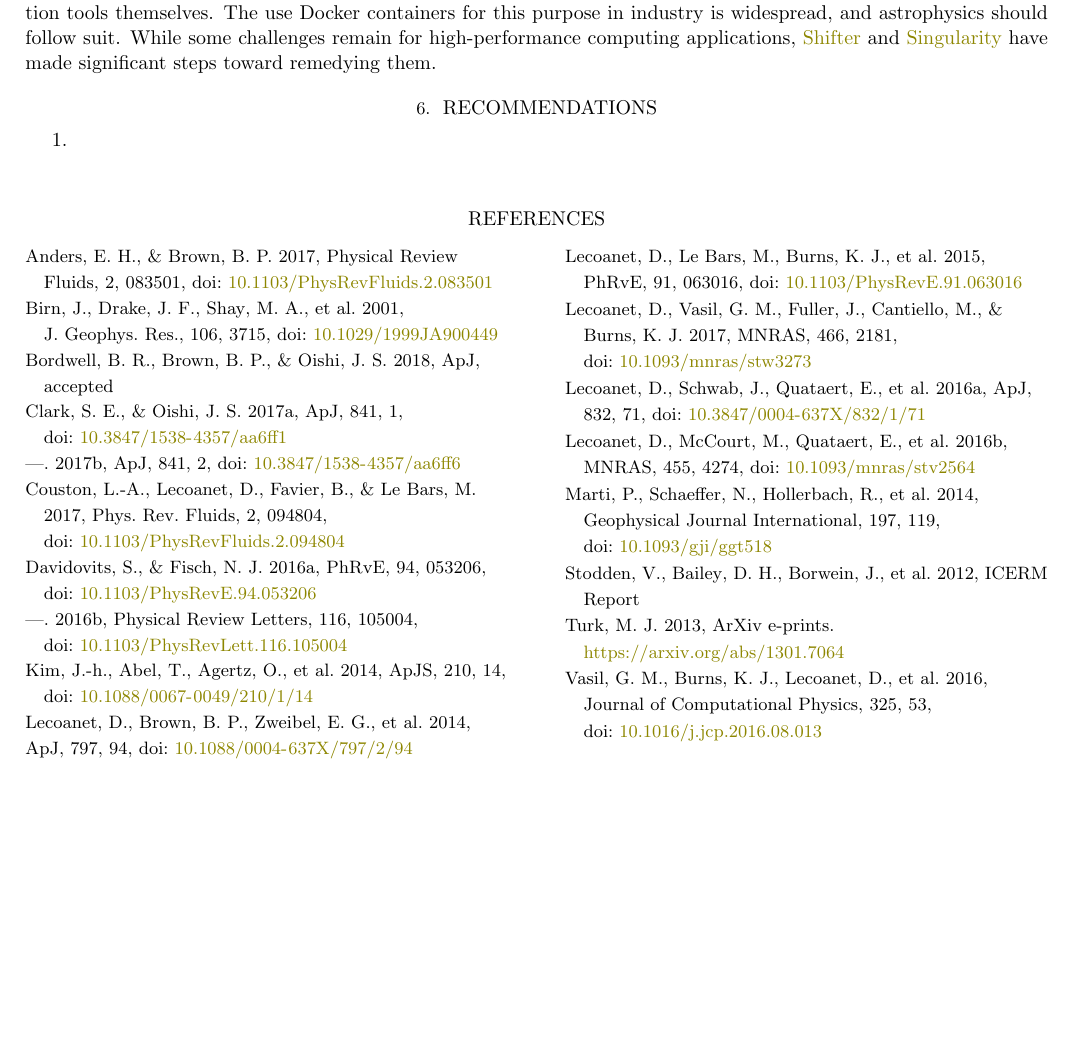
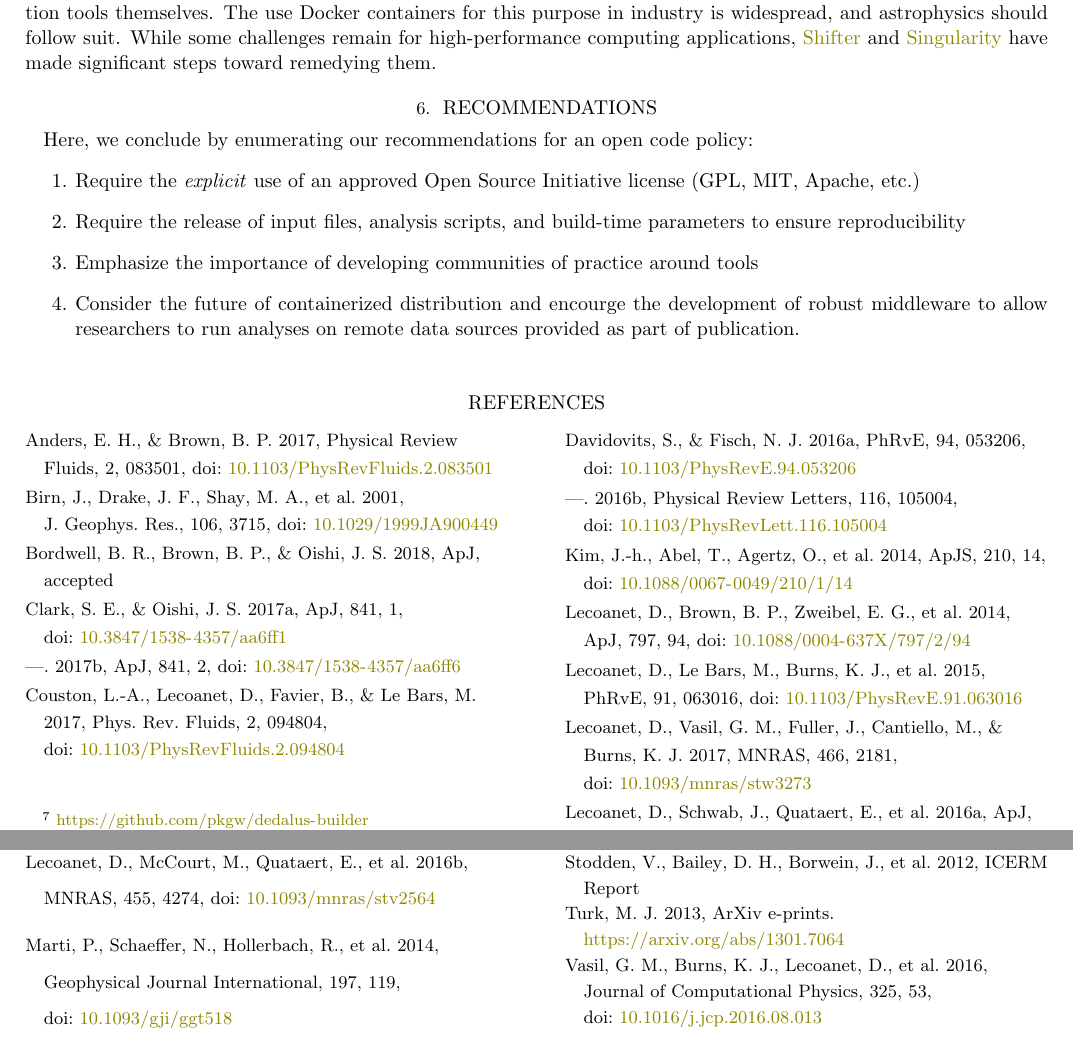
Before and after one commit to DedalusProject/dedalus_NAS_NASA_whitepaper, a LaTeX paper (tex/dedalus_NAS_NASA_whitepaper.tex): part of page 5 of 5 before the commit and two parts of pages 5 and 6 of 6 after it, the two joined at a grey line, cut so that both start at the same text, the shorter picture padded with empty space. Compiled offline with pdfLaTeX.

Commit message:
Added recommendations

```diff
--- a/tex/dedalus_NAS_NASA_whitepaper.tex
+++ b/tex/dedalus_NAS_NASA_whitepaper.tex
@@ -99,9 +99,12 @@ Second, an open-code policy should also be focused on a future where computing h
 
 \section{Recommendations}
 \label{sec:recommendations}
-
+Here, we conclude by enumerating our recommendations for an open code policy:
 \begin{enumerate}
-\item
+\item Require the \emph{explicit} use of an approved Open Source Initiative license (GPL, MIT, Apache, etc.)
+\item Require the release of input files, analysis scripts, and build-time parameters to ensure reproducibility
+\item Emphasize the importance of developing communities of practice around tools
+\item Consider the future of containerized distribution and encourge the development of robust middleware to allow researchers to run analyses on remote data sources provided as part of publication.
 \end{enumerate}
 
 {\footnotesize
```
